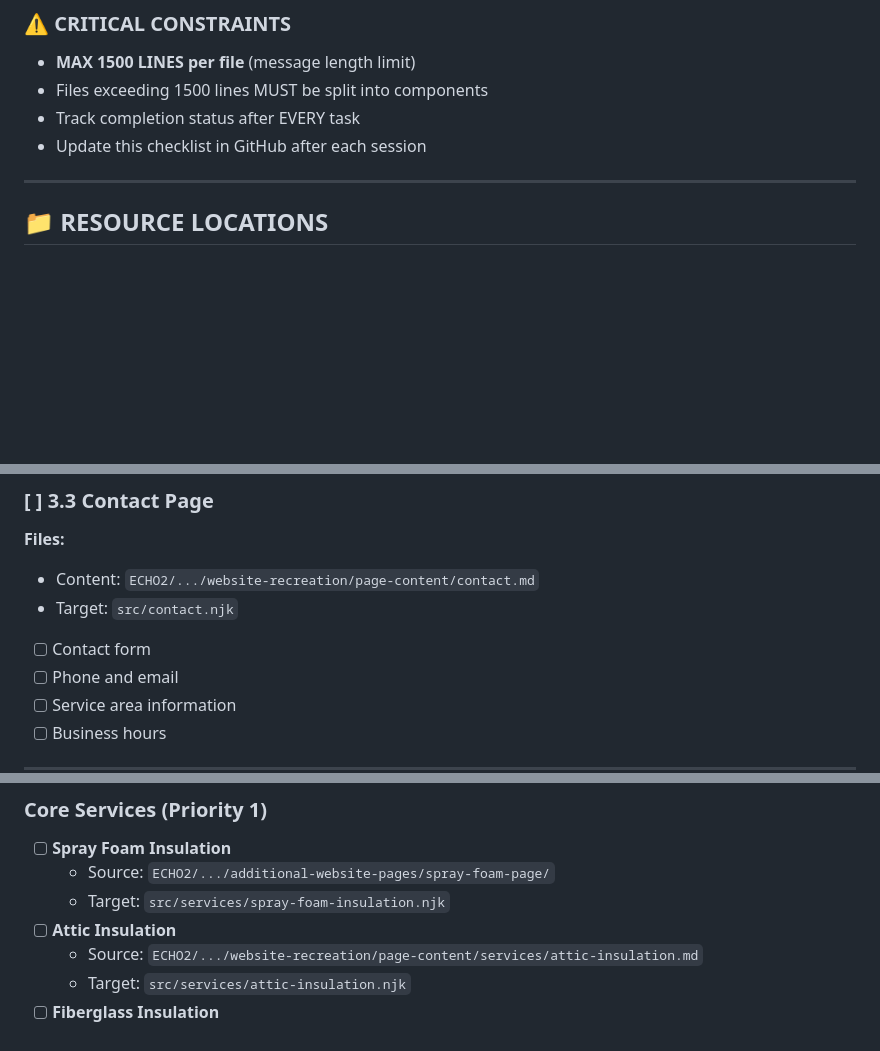
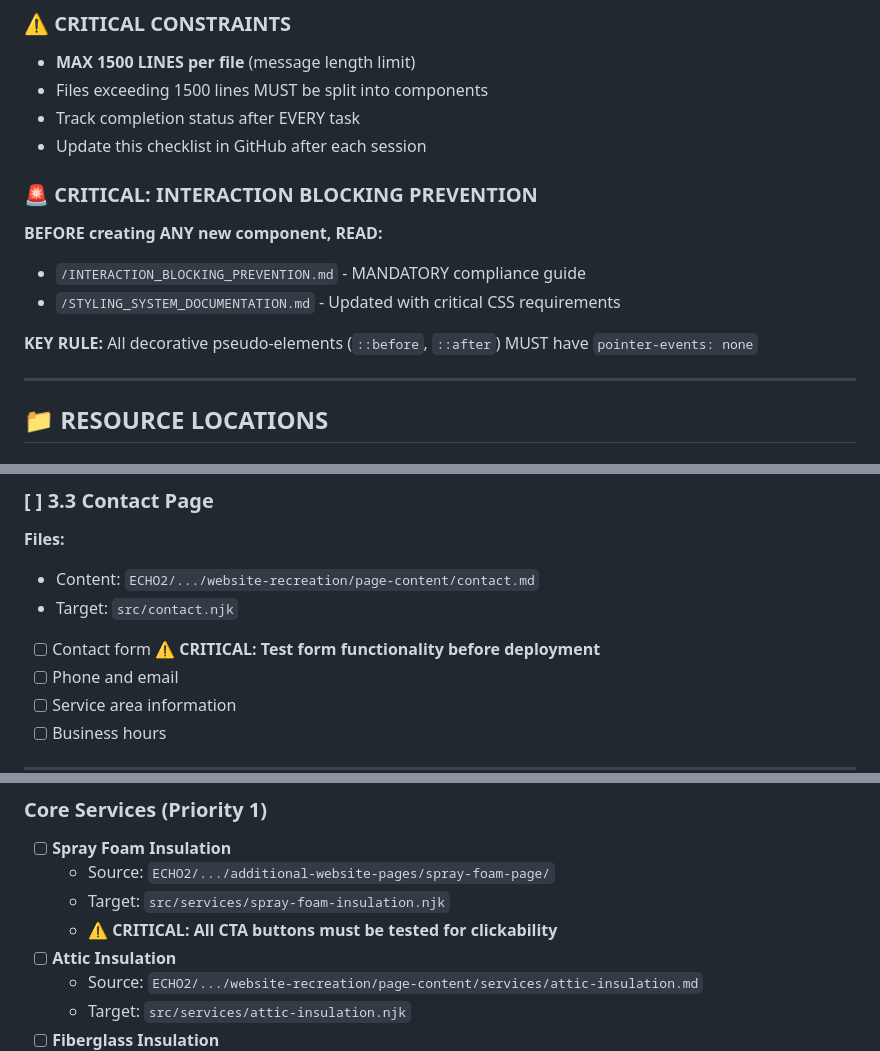
Before and after one commit to MCERQUA/ICA-Website, a Markdown page: DEVELOPER_IMPLEMENTATION_PLAN.md, 3 parts joined by grey strips. Rendered like a GitHub page; blank space fills up the shorter version.

```diff
--- a/DEVELOPER_IMPLEMENTATION_PLAN.md
+++ b/DEVELOPER_IMPLEMENTATION_PLAN.md
@@ -16,6 +16,13 @@
 - Files exceeding 1500 lines MUST be split into components
 - Track completion status after EVERY task
 - Update this checklist in GitHub after each session
+
+### 🚨 **CRITICAL: INTERACTION BLOCKING PREVENTION**
+**BEFORE creating ANY new component, READ:**
+- `/INTERACTION_BLOCKING_PREVENTION.md` - MANDATORY compliance guide
+- `/STYLING_SYSTEM_DOCUMENTATION.md` - Updated with critical CSS requirements
+
+**KEY RULE:** All decorative pseudo-elements (`::before`, `::after`) MUST have `pointer-events: none`
 
 ---
 
@@ -137,7 +144,7 @@ https://github.com/MCERQUA/ICA-Website
 **Files:**
 - Content: `ECHO2/.../website-recreation/page-content/contact.md`
 - Target: `src/contact.njk`
-- [ ] Contact form
+- [ ] Contact form ⚠️ **CRITICAL: Test form functionality before deployment**
 - [ ] Phone and email
 - [ ] Service area information
 - [ ] Business hours
@@ -151,6 +158,7 @@ https://github.com/MCERQUA/ICA-Website
 - [ ] **Spray Foam Insulation**
   - Source: `ECHO2/.../additional-website-pages/spray-foam-page/`
   - Target: `src/services/spray-foam-insulation.njk`
+  - ⚠️ **CRITICAL: All CTA buttons must be tested for clickability**
 - [ ] **Attic Insulation**
   - Source: `ECHO2/.../website-recreation/page-content/services/attic-insulation.md`
   - Target: `src/services/attic-insulation.njk`
```
Also changed, not shown: other parts of DEVELOPER_IMPLEMENTATION_PLAN.md (+75 -13 lines).
